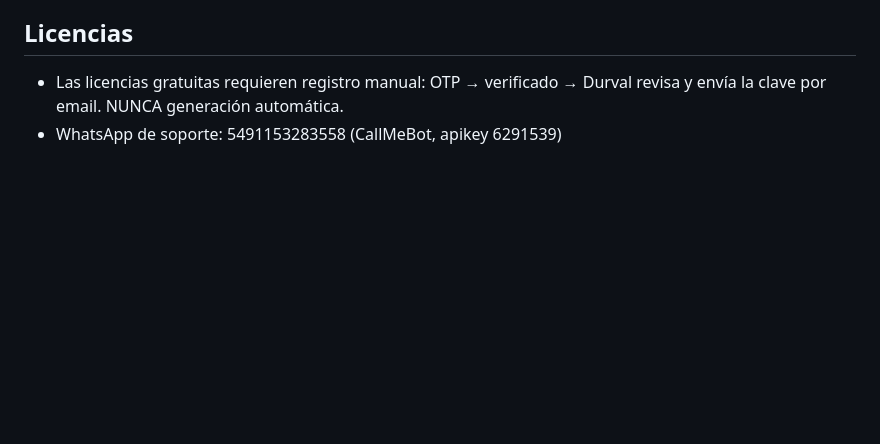
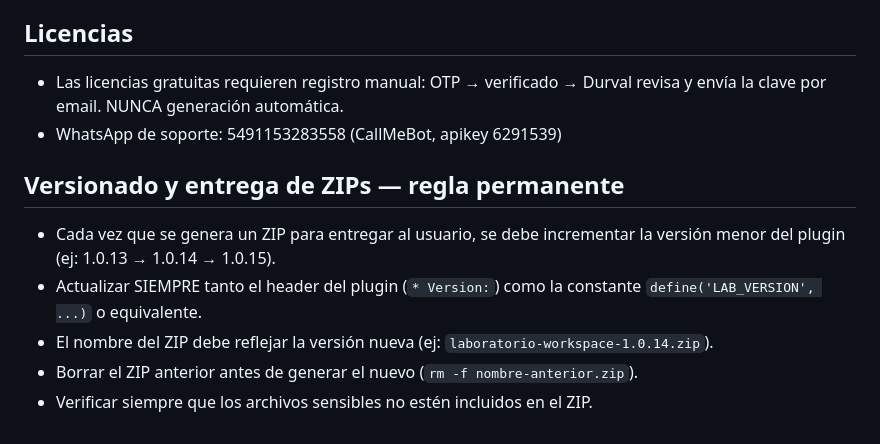
Before and after one commit to DurvalMunozCodazzi/clase6, a Markdown page: CLAUDE.md, the part around the change. GitHub-like rendering; blank space fills up the shorter version.

Commit message:
docs: agregar regla permanente de versionado de ZIPs en CLAUDE.md
Cada entrega de ZIP debe incrementar la versión del plugin y reflejarla
en el nombre del archivo. Regla agregada al CLAUDE.md raíz (todos los
proyectos del repo clase6).

Co-Authored-By: Claude Sonnet 4.6 <noreply@anthropic.com>
Claude-Session: https://claude.ai/code/session_01GmeEQu4oMruW1YBbN8f29q

```diff
--- a/CLAUDE.md
+++ b/CLAUDE.md
@@ -62,3 +62,10 @@ Verificar siempre con: `unzip -l luna-workspace-11.1.3.zip | grep -E "setup|wp-c
 ## Licencias
 - Las licencias gratuitas requieren registro manual: OTP → verificado → Durval revisa y envía la clave por email. NUNCA generación automática.
 - WhatsApp de soporte: 5491153283558 (CallMeBot, apikey 6291539)
+
+## Versionado y entrega de ZIPs — regla permanente
+- Cada vez que se genera un ZIP para entregar al usuario, se debe incrementar la versión menor del plugin (ej: 1.0.13 → 1.0.14 → 1.0.15).
+- Actualizar SIEMPRE tanto el header del plugin (`* Version:`) como la constante `define('LAB_VERSION', ...)` o equivalente.
+- El nombre del ZIP debe reflejar la versión nueva (ej: `laboratorio-workspace-1.0.14.zip`).
+- Borrar el ZIP anterior antes de generar el nuevo (`rm -f nombre-anterior.zip`).
+- Verificar siempre que los archivos sensibles no estén incluidos en el ZIP.
```
